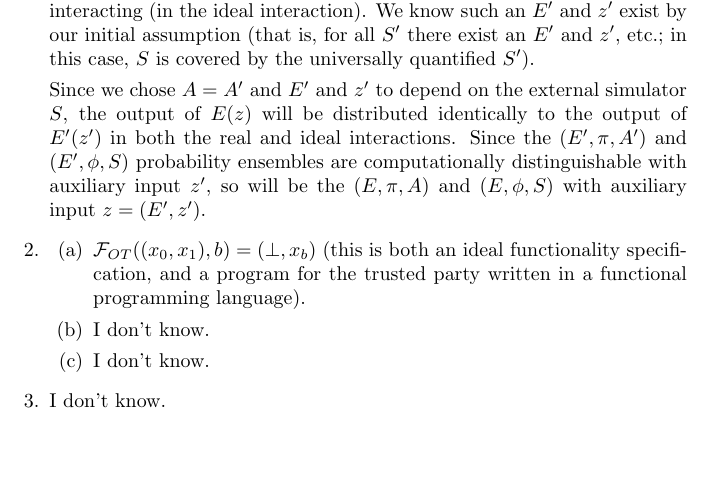
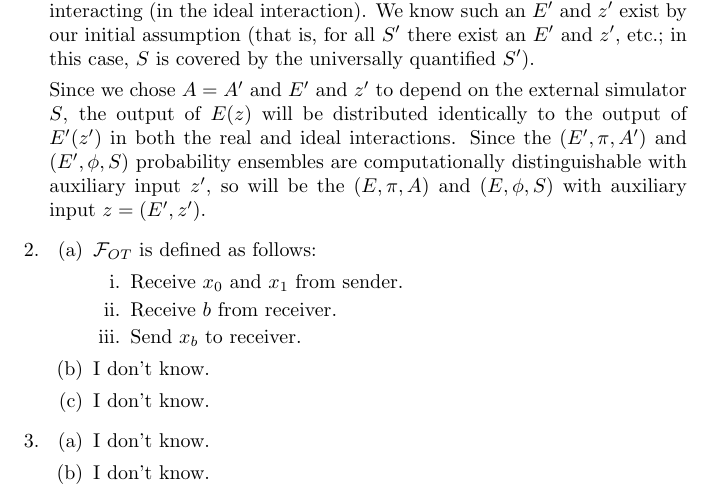
Before and after one commit to jfinkels/cs548, a LaTeX document (ps7.tex): part of the page, cut so that both start at the same text, the shorter picture padded with empty space. Compiled offline with pdfLaTeX.

Commit message:
Reworded ideal functionality.

```diff
--- a/ps7.tex
+++ b/ps7.tex
@@ -39,10 +39,19 @@
   Since the $(E', \pi, A')$ and $(E', \phi, S)$ probability ensembles are computationally distinguishable with auxiliary input $z'$, so will be the $(E, \pi, A)$ and $(E, \phi, S)$ with auxiliary input $z=(E', z')$.
 \item
   \begin{enumerate}
-  \item $\mathcal{F}_{OT}((x_0, x_1), b)=(\bot, x_b)$ (this is both an ideal functionality specification, and a program for the trusted party written in a functional programming language).
+  \item $\mathcal{F}_{OT}$ is defined as follows:
+    \begin{enumerate}
+    \item Receive $x_0$ and $x_1$ from sender.
+    \item Receive $b$ from receiver.
+    \item Send $x_b$ to receiver.
+    \end{enumerate}
   \item I don't know.
   \item I don't know.
   \end{enumerate}
-\item I don't know.
+\item
+  \begin{enumerate}
+  \item I don't know.
+  \item I don't know.
+  \end{enumerate}
 \end{enumerate}
 \end{document}
```
